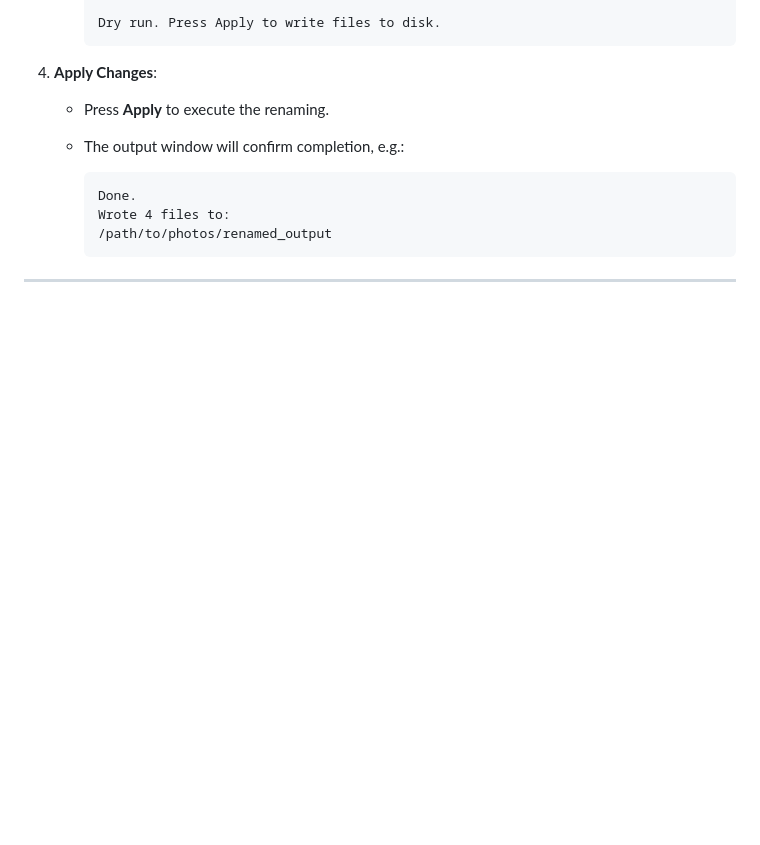
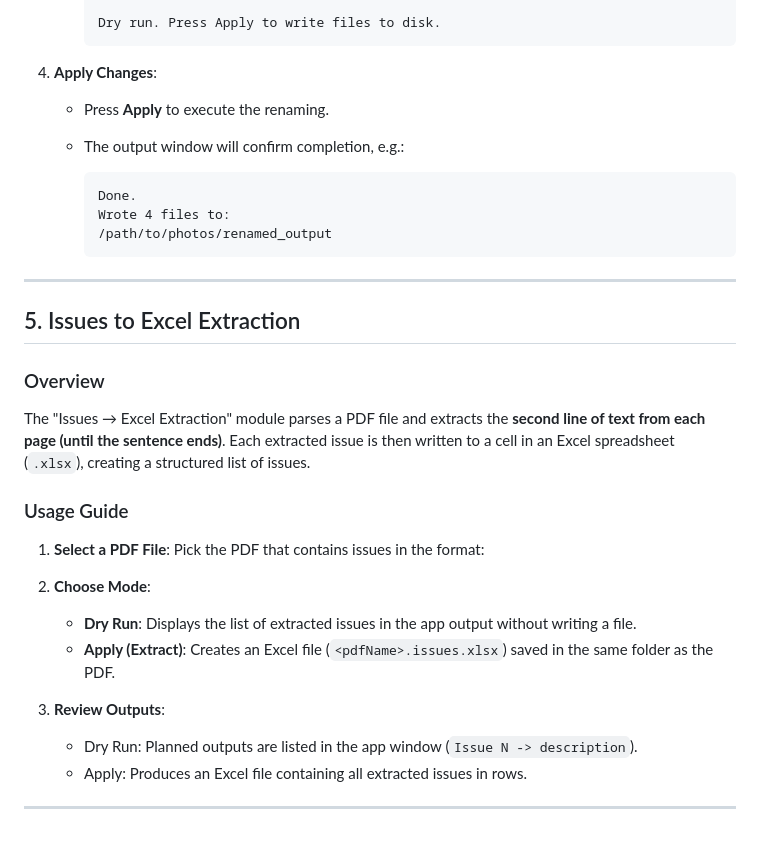
Before and after one commit to ExtF8/elmulator, a Markdown page: README.md, the part around the change. GitHub-like rendering; blank space fills up the shorter version.

Commit message:
Updated README with Issues to Excel Extraction

````diff
--- a/README.md
+++ b/README.md
@@ -101,3 +101,21 @@ This module helps ensure consistency and accuracy in naming large sets of images
      ```
 
 ---
+
+## 5. Issues to Excel Extraction
+
+### Overview
+The "Issues → Excel Extraction" module parses a PDF file and extracts the **second line of text from each page (until the sentence ends)**. Each extracted issue is then written to a cell in an Excel spreadsheet (`.xlsx`), creating a structured list of issues.
+
+### Usage Guide
+
+1. **Select a PDF File**: Pick the PDF that contains issues in the format:
+2. **Choose Mode**:
+   - **Dry Run**: Displays the list of extracted issues in the app output without writing a file.
+   - **Apply (Extract)**: Creates an Excel file (`<pdfName>.issues.xlsx`) saved in the same folder as the PDF.
+
+3. **Review Outputs**:
+   - Dry Run: Planned outputs are listed in the app window (`Issue N -> description`).
+   - Apply: Produces an Excel file containing all extracted issues in rows.
+
+---
````
